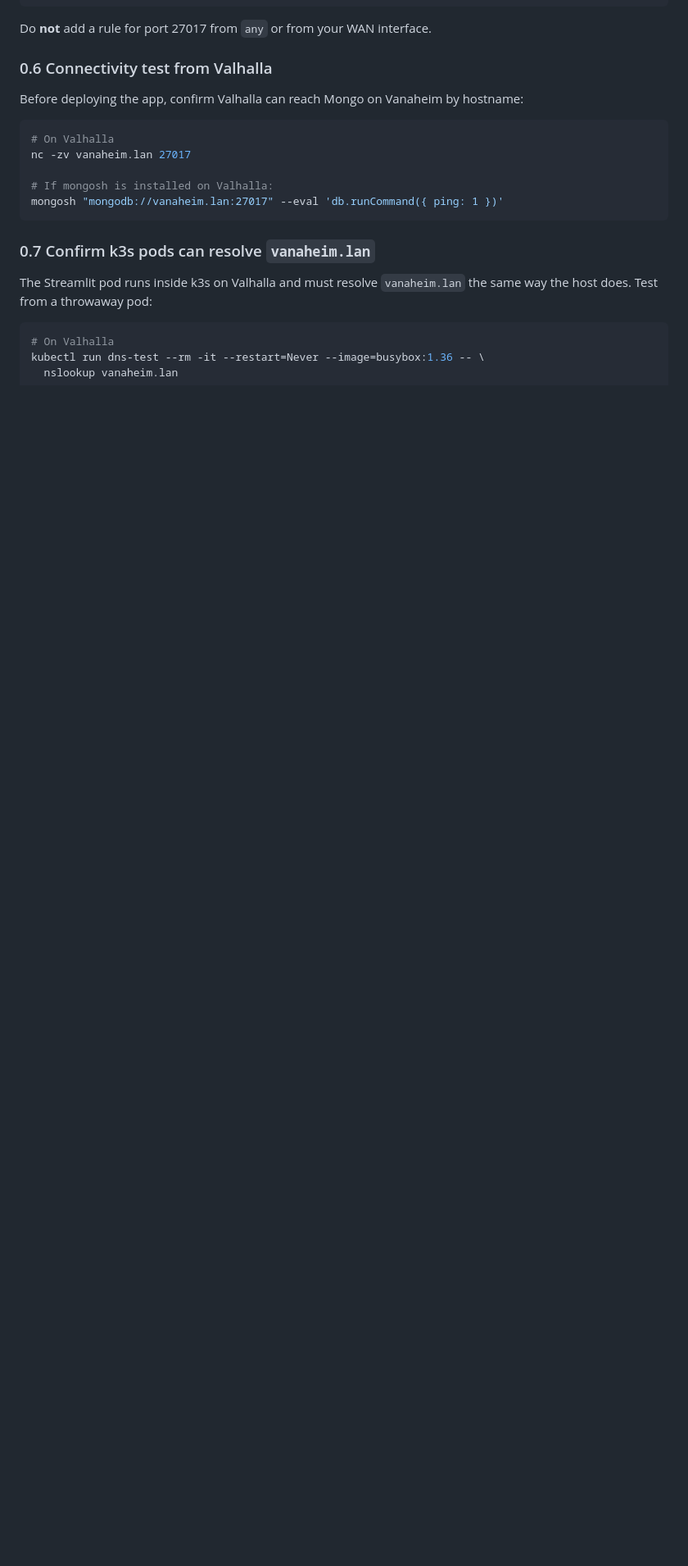
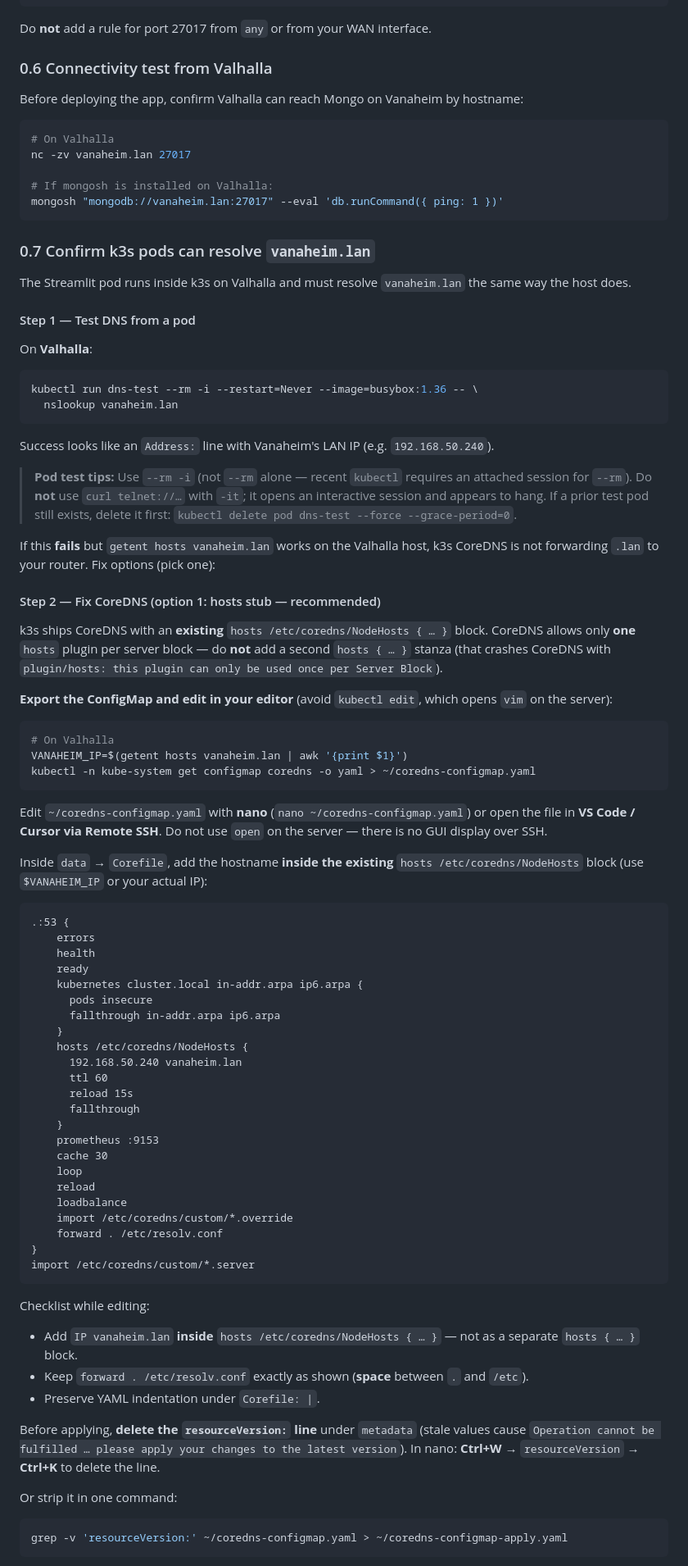
Before and after one commit to mschmidlin1/ResumeCustomizer, a Markdown page: docs/deployment.md, the part around one of its changes. Shown at 82% size. Rendered like a GitHub page; blank space fills up the shorter version.

Commit message:
edited deployment doc

````diff
--- a/docs/deployment.md
+++ b/docs/deployment.md
@@ -260,8 +260,76 @@ mongosh "mongodb://vanaheim.lan:27017" --eval 'db.runCommand({ ping: 1 })'
 
 ### 0.7 Confirm k3s pods can resolve `vanaheim.lan`
 
-The Streamlit pod runs inside k3s on Valhalla and must resolve `vanaheim.lan` the same way the host does. Test from a throwaway pod:
+The Streamlit pod runs inside k3s on Valhalla and must resolve `vanaheim.lan` the same way the host does.
+
+#### Step 1 — Test DNS from a pod
+
+On **Valhalla**:
+
+```bash
+kubectl run dns-test --rm -i --restart=Never --image=busybox:1.36 -- \
+  nslookup vanaheim.lan
+```
+
+Success looks like an `Address:` line with Vanaheim's LAN IP (e.g. `192.168.50.240`).
+
+> **Pod test tips:** Use `--rm -i` (not `--rm` alone — recent `kubectl` requires an attached session for `--rm`). Do **not** use `curl telnet://…` with `-it`; it opens an interactive session and appears to hang. If a prior test pod still exists, delete it first: `kubectl delete pod dns-test --force --grace-period=0`.
+
+If this **fails** but `getent hosts vanaheim.lan` works on the Valhalla host, k3s CoreDNS is not forwarding `.lan` to your router. Fix options (pick one):
+
+#### Step 2 — Fix CoreDNS (option 1: hosts stub — recommended)
+
+k3s ships CoreDNS with an **existing** `hosts /etc/coredns/NodeHosts { … }` block. CoreDNS allows only **one** `hosts` plugin per server block — do **not** add a second `hosts { … }` stanza (that crashes CoreDNS with `plugin/hosts: this plugin can only be used once per Server Block`).
+
+**Export the ConfigMap and edit in your editor** (avoid `kubectl edit`, which opens `vim` on the server):
 
 ```bash
 # On Valhalla
-kubectl run dns-test --rm -it --restart=Never --image=busybox:1.36 -- \
+VANAHEIM_IP=$(getent hosts vanaheim.lan | awk '{print $1}')
+kubectl -n kube-system get configmap coredns -o yaml > ~/coredns-configmap.yaml
+```
+
+Edit `~/coredns-configmap.yaml` with **nano** (`nano ~/coredns-configmap.yaml`) or open the file in **VS Code / Cursor via Remote SSH**. Do not use `open` on the server — there is no GUI display over SSH.
+
+Inside `data` → `Corefile`, add the hostname **inside the existing** `hosts /etc/coredns/NodeHosts` block (use `$VANAHEIM_IP` or your actual IP):
+
+```text
+.:53 {
+    errors
+    health
+    ready
+    kubernetes cluster.local in-addr.arpa ip6.arpa {
+      pods insecure
+      fallthrough in-addr.arpa ip6.arpa
+    }
+    hosts /etc/coredns/NodeHosts {
+      192.168.50.240 vanaheim.lan
+      ttl 60
+      reload 15s
+      fallthrough
+    }
+    prometheus :9153
+    cache 30
+    loop
+    reload
+    loadbalance
+    import /etc/coredns/custom/*.override
+    forward . /etc/resolv.conf
+}
+import /etc/coredns/custom/*.server
+```
+
+Checklist while editing:
+
+- Add `IP vanaheim.lan` **inside** `hosts /etc/coredns/NodeHosts { … }` — not as a separate `hosts { … }` block.
+- Keep `forward . /etc/resolv.conf` exactly as shown (**space** between `.` and `/etc`).
+- Preserve YAML indentation under `Corefile: |`.
+
+Before applying, **delete the `resourceVersion:` line** under `metadata` (stale values cause `Operation cannot be fulfilled … please apply your changes to the latest version`). In nano: **Ctrl+W** → `resourceVersion` → **Ctrl+K** to delete the line.
+
+Or strip it in one command:
+
+```bash
+grep -v 'resourceVersion:' ~/coredns-configmap.yaml > ~/coredns-configmap-apply.yaml
+```
+
````
Also changed, not shown: other parts of docs/deployment.md (+102 -125 lines).
